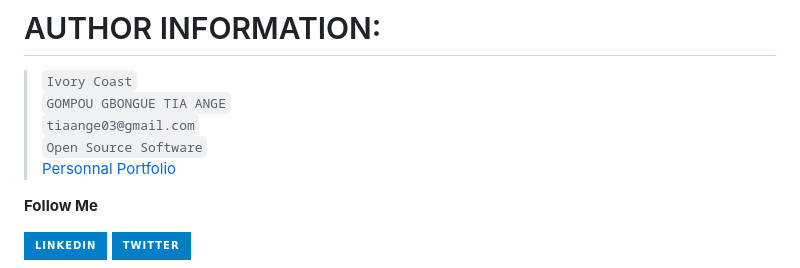
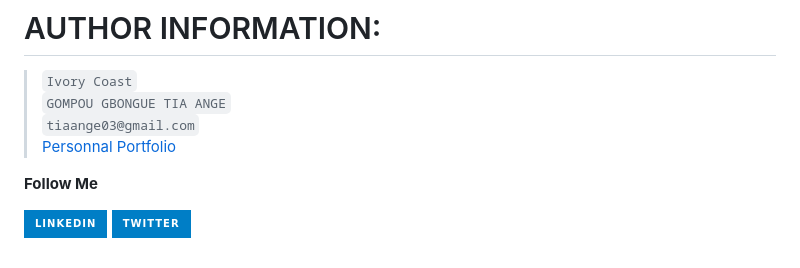
Before and after one commit to AngeTia/FinalProject_WeddingApp, a Markdown page: README.md, the part around the change. Rendered like a GitHub page; badges without logos.

```diff
--- a/README.md
+++ b/README.md
@@ -4,7 +4,6 @@
   > `Ivory Coast`<br/>
   > `GOMPOU GBONGUE TIA ANGE`<br/>
   > `tiaange03@gmail.com`<br/>
-  > `Open Source Software`<br/>
   > <a href="https://www.tia-portfolio.com/">Personnal Portfolio</a>
 
   **Follow Me**
```
